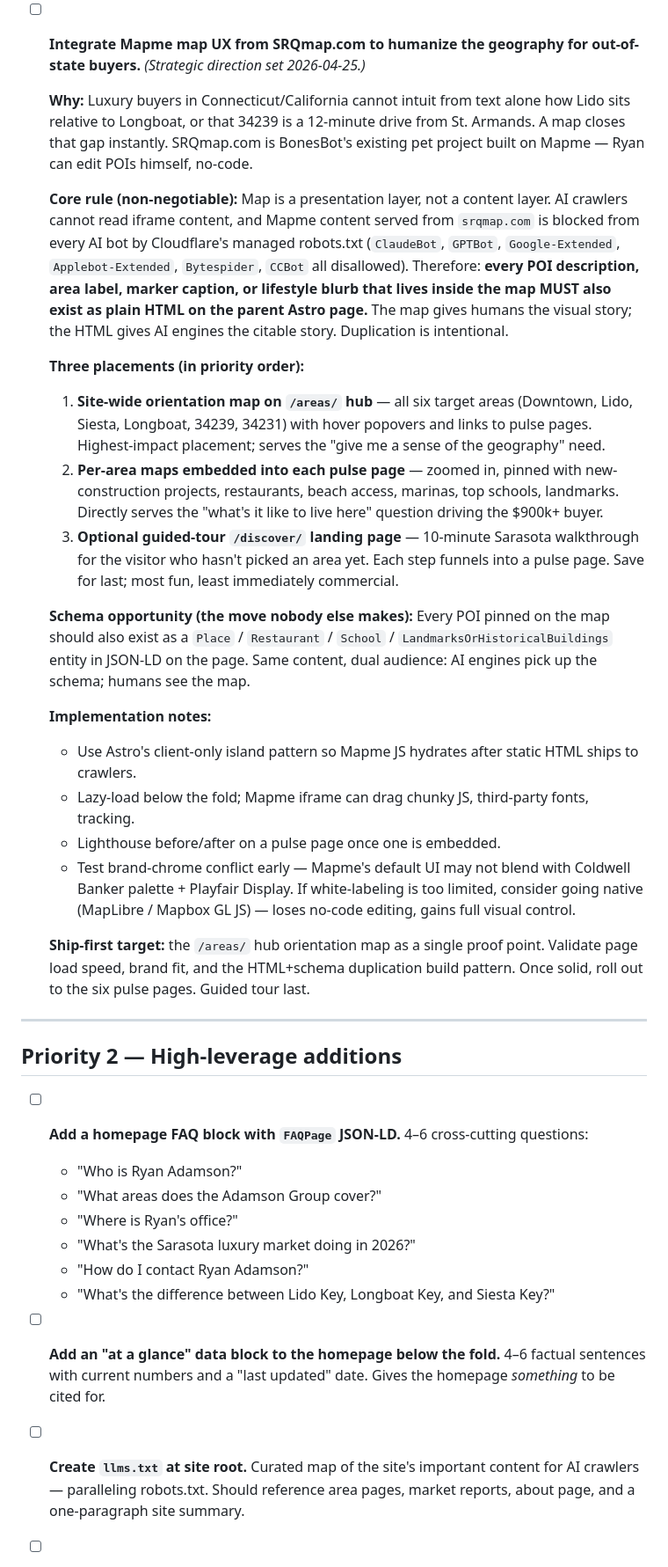
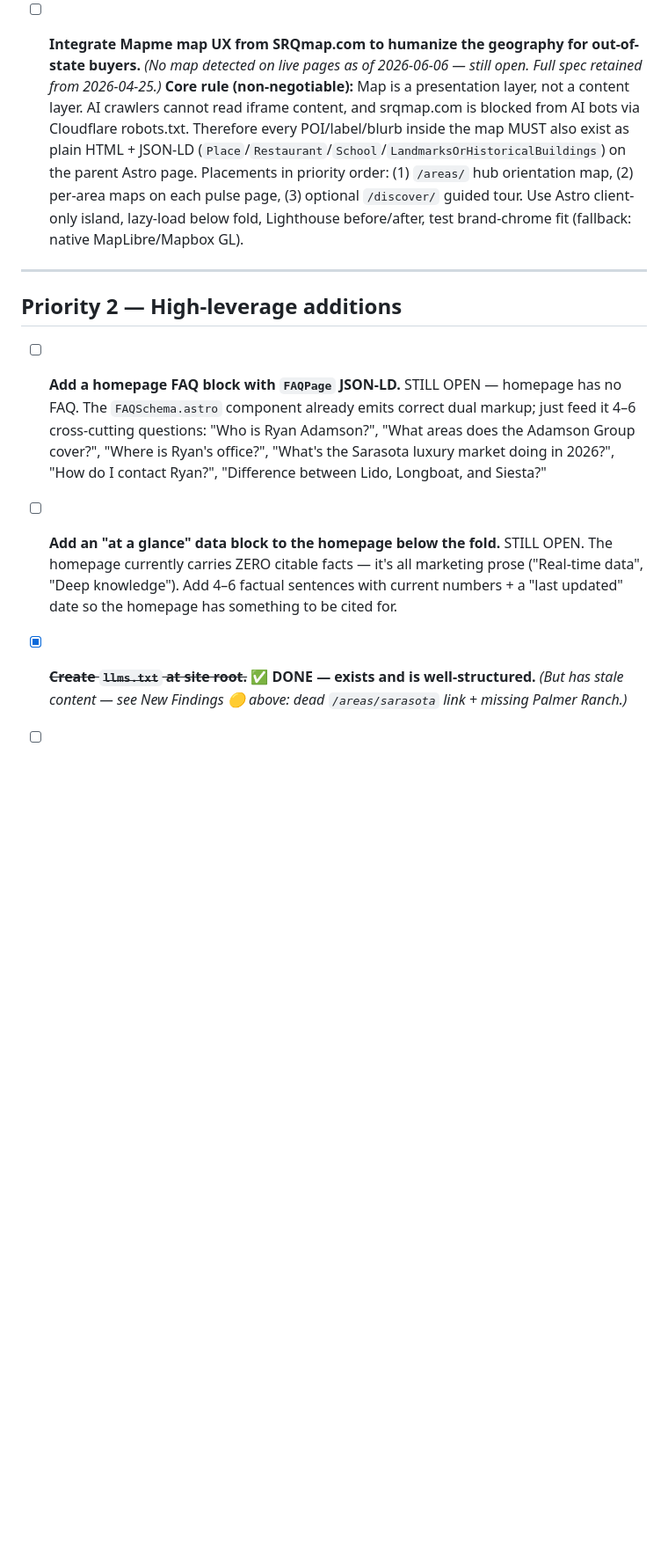
Before and after one commit to Bonesbot/adamson-website, a Markdown page: AEO_TODO.md, the part around one of its changes. Shown at 88% size. Rendered like a GitHub page; blank space fills up the shorter version.

```diff
--- a/AEO_TODO.md
+++ b/AEO_TODO.md
@@ -49,42 +61,15 @@
 
 - [ ] **Integrate Mapme map UX from SRQmap.com to humanize the geography for out-of-state buyers.**
-  *(Strategic direction set 2026-04-25.)*
-
-  **Why:** Luxury buyers in Connecticut/California cannot intuit from text alone how Lido sits relative to Longboat, or that 34239 is a 12-minute drive from St. Armands. A map closes that gap instantly. SRQmap.com is BonesBot's existing pet project built on Mapme — Ryan can edit POIs himself, no-code.
-
-  **Core rule (non-negotiable):** Map is a presentation layer, not a content layer. AI crawlers cannot read iframe content, and Mapme content served from `srqmap.com` is blocked from every AI bot by Cloudflare's managed robots.txt (`ClaudeBot`, `GPTBot`, `Google-Extended`, `Applebot-Extended`, `Bytespider`, `CCBot` all disallowed). Therefore: **every POI description, area label, marker caption, or lifestyle blurb that lives inside the map MUST also exist as plain HTML on the parent Astro page.** The map gives humans the visual story; the HTML gives AI engines the citable story. Duplication is intentional.
-
-  **Three placements (in priority order):**
-  1. **Site-wide orientation map on `/areas/` hub** — all six target areas (Downtown, Lido, Siesta, Longboat, 34239, 34231) with hover popovers and links to pulse pages. Highest-impact placement; serves the "give me a sense of the geography" need.
-  2. **Per-area maps embedded into each pulse page** — zoomed in, pinned with new-construction projects, restaurants, beach access, marinas, top schools, landmarks. Directly serves the "what's it like to live here" question driving the $900k+ buyer.
-  3. **Optional guided-tour `/discover/` landing page** — 10-minute Sarasota walkthrough for the visitor who hasn't picked an area yet. Each step funnels into a pulse page. Save for last; most fun, least immediately commercial.
-
-  **Schema opportunity (the move nobody else makes):** Every POI pinned on the map should also exist as a `Place` / `Restaurant` / `School` / `LandmarksOrHistoricalBuildings` entity in JSON-LD on the page. Same content, dual audience: AI engines pick up the schema; humans see the map.
-
-  **Implementation notes:**
-  - Use Astro's client-only island pattern so Mapme JS hydrates after static HTML ships to crawlers.
-  - Lazy-load below the fold; Mapme iframe can drag chunky JS, third-party fonts, tracking.
-  - Lighthouse before/after on a pulse page once one is embedded.
-  - Test brand-chrome conflict early — Mapme's default UI may not blend with Coldwell Banker palette + Playfair Display. If white-labeling is too limited, consider going native (MapLibre / Mapbox GL JS) — loses no-code editing, gains full visual control.
-
-  **Ship-first target:** the `/areas/` hub orientation map as a single proof point. Validate page load speed, brand fit, and the HTML+schema duplication build pattern. Once solid, roll out to the six pulse pages. Guided tour last.
+  *(No map detected on live pages as of 2026-06-06 — still open. Full spec retained from 2026-04-25.)*
+  **Core rule (non-negotiable):** Map is a presentation layer, not a content layer. AI crawlers cannot read iframe content, and srqmap.com is blocked from AI bots via Cloudflare robots.txt. Therefore every POI/label/blurb inside the map MUST also exist as plain HTML + JSON-LD (`Place`/`Restaurant`/`School`/`LandmarksOrHistoricalBuildings`) on the parent Astro page. Placements in priority order: (1) `/areas/` hub orientation map, (2) per-area maps on each pulse page, (3) optional `/discover/` guided tour. Use Astro client-only island, lazy-load below fold, Lighthouse before/after, test brand-chrome fit (fallback: native MapLibre/Mapbox GL).
 
 ---
 
 ## Priority 2 — High-leverage additions
 
-- [ ] **Add a homepage FAQ block with `FAQPage` JSON-LD.**
-  4–6 cross-cutting questions:
-  - "Who is Ryan Adamson?"
-  - "What areas does the Adamson Group cover?"
-  - "Where is Ryan's office?"
-  - "What's the Sarasota luxury market doing in 2026?"
-  - "How do I contact Ryan Adamson?"
-  - "What's the difference between Lido Key, Longboat Key, and Siesta Key?"
+- [ ] **Add a homepage FAQ block with `FAQPage` JSON-LD.** STILL OPEN — homepage has no FAQ. The `FAQSchema.astro` component already emits correct dual markup; just feed it 4–6 cross-cutting questions: "Who is Ryan Adamson?", "What areas does the Adamson Group cover?", "Where is Ryan's office?", "What's the Sarasota luxury market doing in 2026?", "How do I contact Ryan?", "Difference between Lido, Longboat, and Siesta?"
 
-- [ ] **Add an "at a glance" data block to the homepage below the fold.**
-  4–6 factual sentences with current numbers and a "last updated" date. Gives the homepage *something* to be cited for.
+- [ ] **Add an "at a glance" data block to the homepage below the fold.** STILL OPEN. The homepage currently carries ZERO citable facts — it's all marketing prose ("Real-time data", "Deep knowledge"). Add 4–6 factual sentences with current numbers + a "last updated" date so the homepage has something to be cited for.
 
-- [ ] **Create `llms.txt` at site root.**
-  Curated map of the site's important content for AI crawlers — paralleling robots.txt. Should reference area pages, market reports, about page, and a one-paragraph site summary.
+- [x] **~~Create `llms.txt` at site root.~~** ✅ **DONE — exists and is well-structured.** *(But has stale content — see New Findings 🟡 above: dead `/areas/sarasota` link + missing Palmer Ranch.)*
 
```
Also changed, not shown: other parts of AEO_TODO.md (+55 -46 lines).
